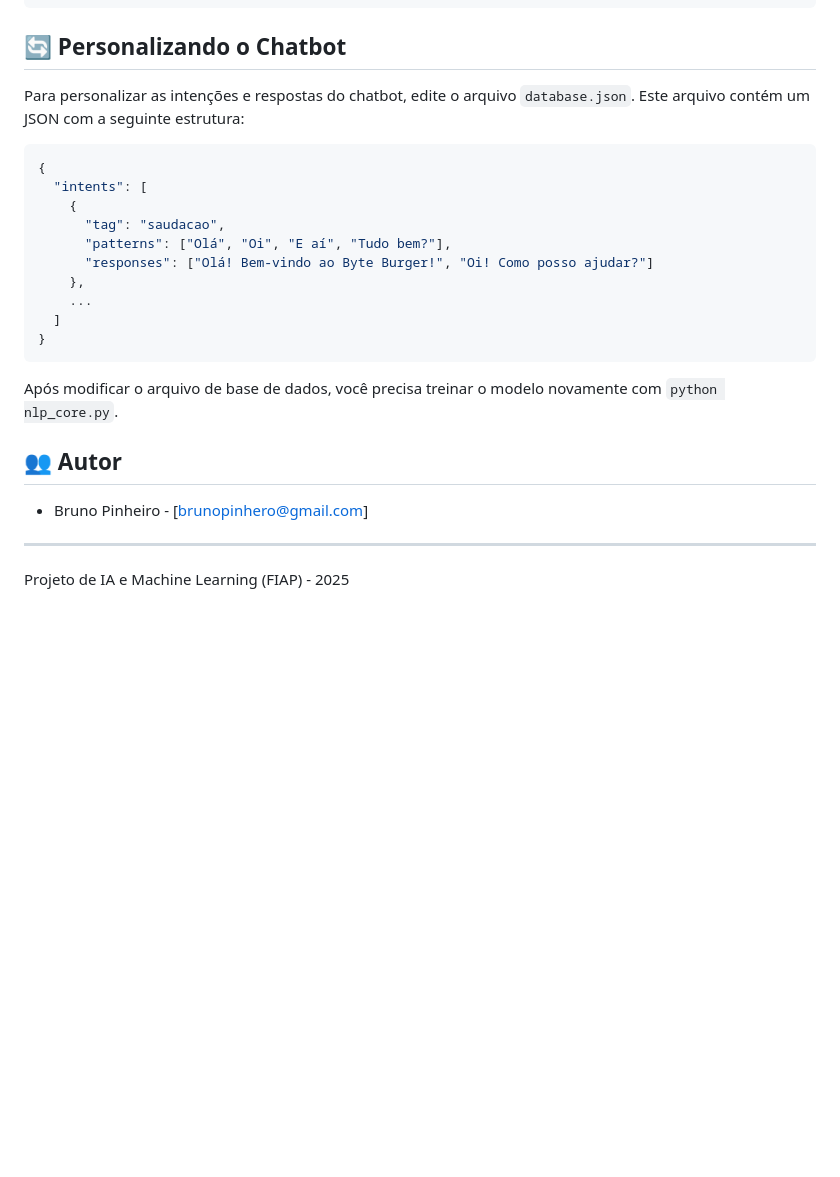
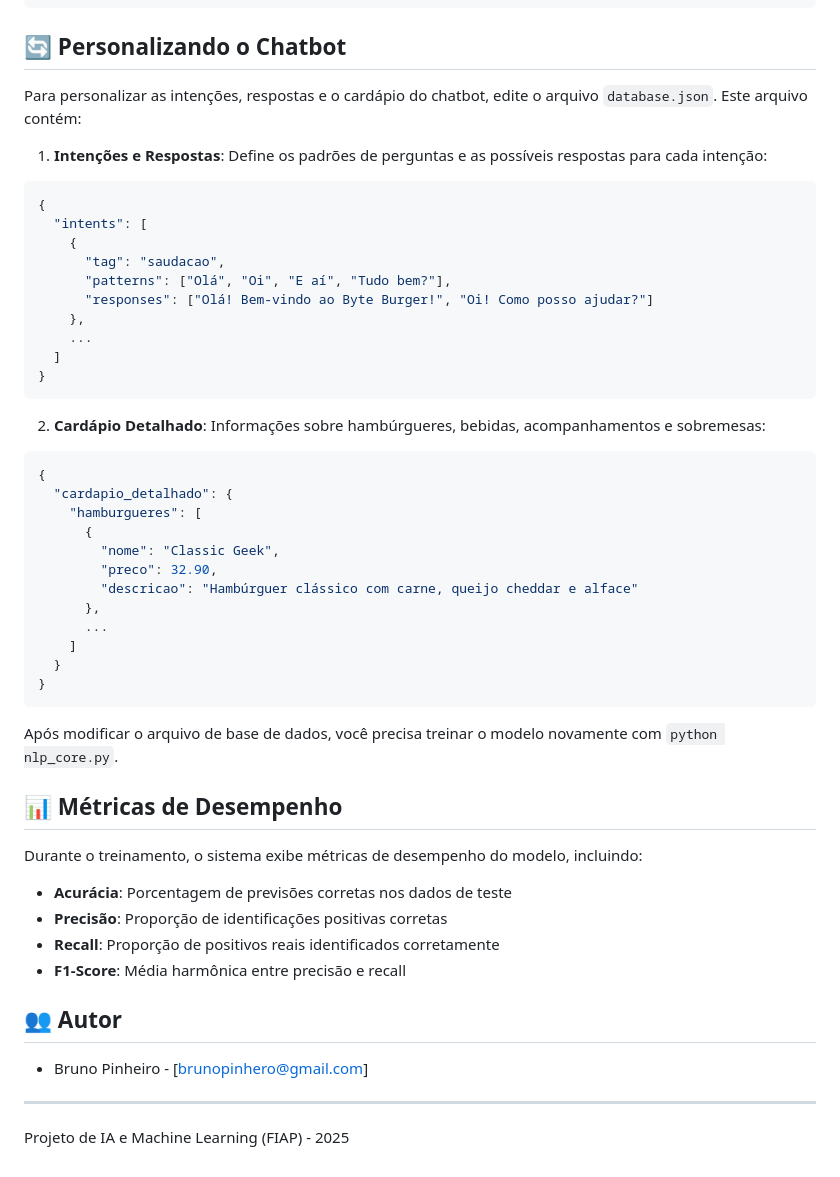
Before and after one commit to brunopinhero/cp2_byte_burger, a Markdown page: README.md, the part around one of its changes. GitHub-like rendering; blank space fills up the shorter version.

````diff
--- a/README.md
+++ b/README.md
@@ -189,7 +231,9 @@ pip install --upgrade -r requirements.txt
 
 ## 🔄 Personalizando o Chatbot
 
-Para personalizar as intenções e respostas do chatbot, edite o arquivo `database.json`. Este arquivo contém um JSON com a seguinte estrutura:
+Para personalizar as intenções, respostas e o cardápio do chatbot, edite o arquivo `database.json`. Este arquivo contém:
+
+1. **Intenções e Respostas**: Define os padrões de perguntas e as possíveis respostas para cada intenção:
 
 ```json
 {
@@ -204,11 +248,38 @@ Para personalizar as intenções e respostas do chatbot, edite o arquivo `databa
 }
 ```
 
+2. **Cardápio Detalhado**: Informações sobre hambúrgueres, bebidas, acompanhamentos e sobremesas:
+
+```json
+{
+  "cardapio_detalhado": {
+    "hamburgueres": [
+      {
+        "nome": "Classic Geek",
+        "preco": 32.90,
+        "descricao": "Hambúrguer clássico com carne, queijo cheddar e alface"
+      },
+      ...
+    ]
+  }
+}
+```
+
 Após modificar o arquivo de base de dados, você precisa treinar o modelo novamente com `python nlp_core.py`.
+
+## 📊 Métricas de Desempenho
+
+Durante o treinamento, o sistema exibe métricas de desempenho do modelo, incluindo:
+
+- **Acurácia**: Porcentagem de previsões corretas nos dados de teste
+- **Precisão**: Proporção de identificações positivas corretas
+- **Recall**: Proporção de positivos reais identificados corretamente
+- **F1-Score**: Média harmônica entre precisão e recall
 
 ## 👥 Autor
 
 - Bruno Pinheiro - [brunopinhero@gmail.com]
 
 ---
+
 Projeto de IA e Machine Learning (FIAP) - 2025
````
Also changed, not shown: other parts of README.md (+51 -9 lines).
